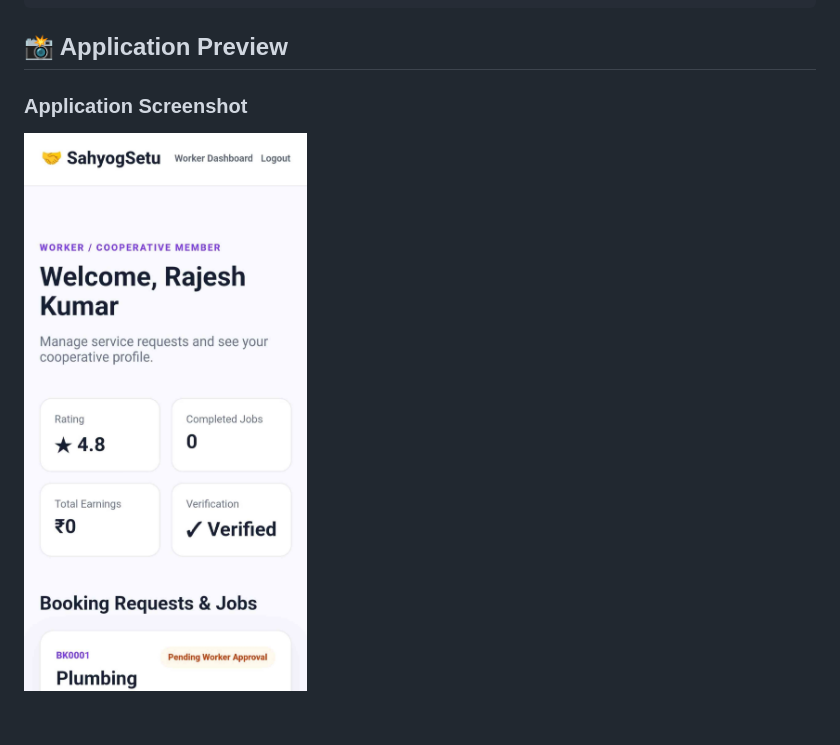
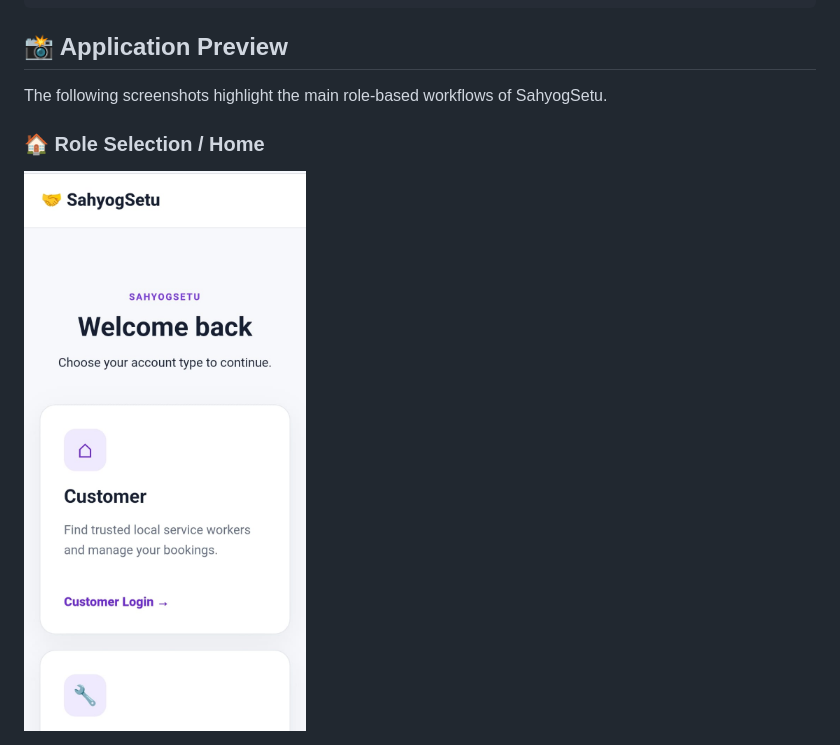
Before and after one commit to anshull-rajput/SahyogSetu, a Markdown page: README.md, the part around one of its changes. Rendered like a GitHub page; blank space fills up the shorter version.

Commit message:
docs: add full application screenshot gallery

```diff
--- a/README.md
+++ b/README.md
@@ -96,7 +96,8 @@ Cooperative dashboard reflects activity
 
 ## 📸 Application Preview
 
-### Application Screenshot
+The following screenshots highlight the main role-based workflows of SahyogSetu.
 
-![SahyogSetu application preview](Image/IMG_20260918_170317.jpg)
+### 🏠 Role Selection / Home
+![SahyogSetu role selection and home](Image/IMG-20260918-WA0026.jpg)
 
```
Also changed, not shown: other parts of README.md (+14 -1 lines).
